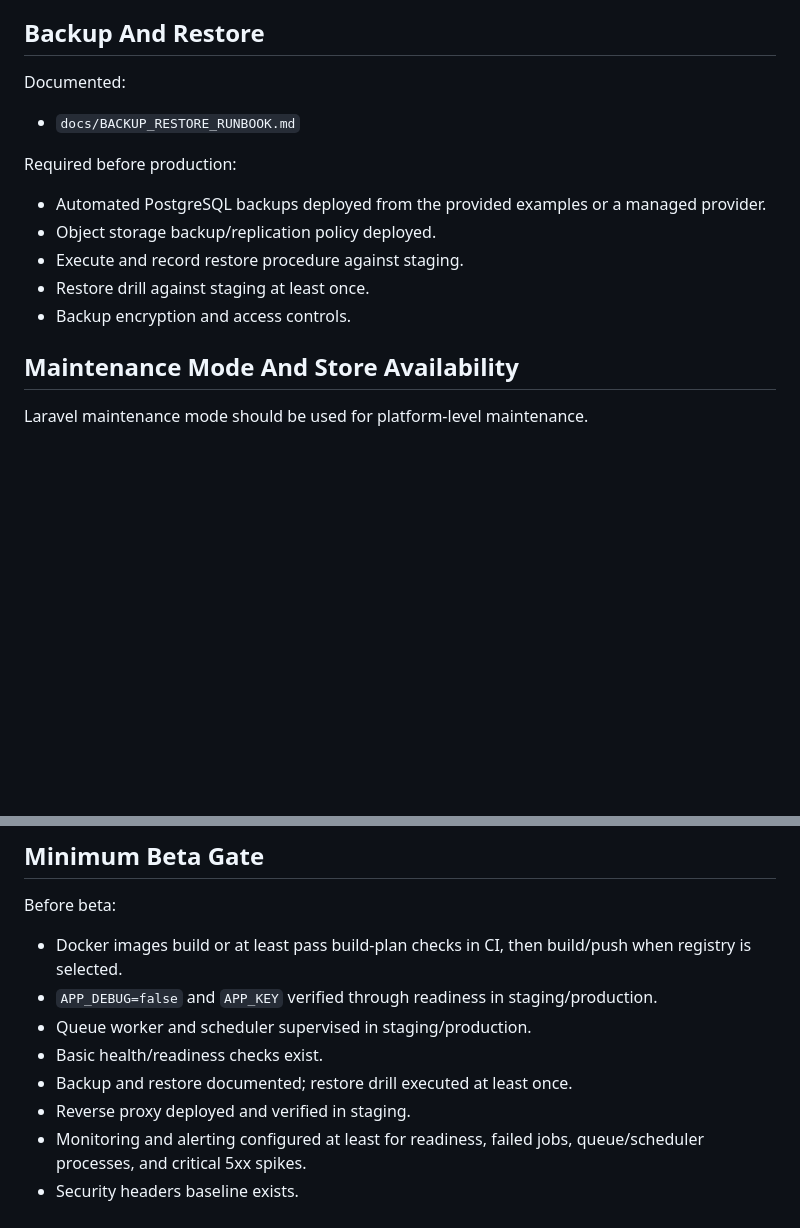
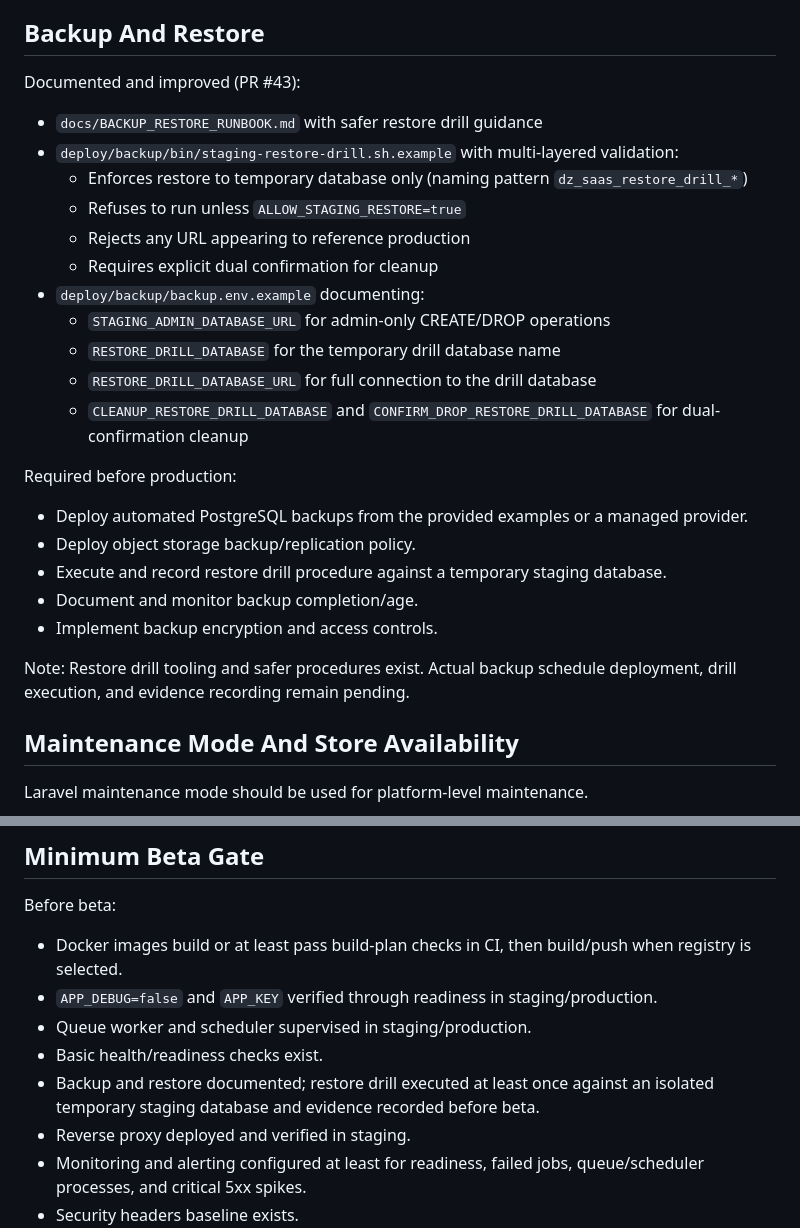
Before and after one commit to xke0ra/dz-saas-commerce, a Markdown page: docs/PRODUCTION_READINESS.md, 2 parts joined by grey strips. GitHub-like rendering; blank space fills up the shorter version.

Commit message:
docs: record restore drill tooling status (#44)

```diff
--- a/docs/PRODUCTION_READINESS.md
+++ b/docs/PRODUCTION_READINESS.md
@@ -435,17 +435,29 @@ After migration:
 
 ## Backup And Restore
 
-Documented:
+Documented and improved (PR #43):
 
-- `docs/BACKUP_RESTORE_RUNBOOK.md`
+- `docs/BACKUP_RESTORE_RUNBOOK.md` with safer restore drill guidance
+- `deploy/backup/bin/staging-restore-drill.sh.example` with multi-layered validation:
+  - Enforces restore to temporary database only (naming pattern `dz_saas_restore_drill_*`)
+  - Refuses to run unless `ALLOW_STAGING_RESTORE=true`
+  - Rejects any URL appearing to reference production
+  - Requires explicit dual confirmation for cleanup
+- `deploy/backup/backup.env.example` documenting:
+  - `STAGING_ADMIN_DATABASE_URL` for admin-only CREATE/DROP operations
+  - `RESTORE_DRILL_DATABASE` for the temporary drill database name
+  - `RESTORE_DRILL_DATABASE_URL` for full connection to the drill database
+  - `CLEANUP_RESTORE_DRILL_DATABASE` and `CONFIRM_DROP_RESTORE_DRILL_DATABASE` for dual-confirmation cleanup
 
 Required before production:
 
-- Automated PostgreSQL backups deployed from the provided examples or a managed provider.
-- Object storage backup/replication policy deployed.
-- Execute and record restore procedure against staging.
-- Restore drill against staging at least once.
-- Backup encryption and access controls.
+- Deploy automated PostgreSQL backups from the provided examples or a managed provider.
+- Deploy object storage backup/replication policy.
+- Execute and record restore drill procedure against a temporary staging database.
+- Document and monitor backup completion/age.
+- Implement backup encryption and access controls.
+
+Note: Restore drill tooling and safer procedures exist. Actual backup schedule deployment, drill execution, and evidence recording remain pending.
 
 ## Maintenance Mode And Store Availability
 
@@ -489,7 +501,7 @@ Before beta:
 - `APP_DEBUG=false` and `APP_KEY` verified through readiness in staging/production.
 - Queue worker and scheduler supervised in staging/production.
 - Basic health/readiness checks exist.
-- Backup and restore documented; restore drill executed at least once.
+- Backup and restore documented; restore drill executed at least once against an isolated temporary staging database and evidence recorded before beta.
 - Reverse proxy deployed and verified in staging.
 - Monitoring and alerting configured at least for readiness, failed jobs, queue/scheduler processes, and critical 5xx spikes.
 - Security headers baseline exists.
```
Also changed, not shown: other parts of docs/PRODUCTION_READINESS.md (+6 -6 lines), docs/OPERATIONS_NEXT_STEPS_AR.md (+16 -6 lines), docs/STAGING_READINESS_CHECKLIST_AR.md (+1 -1 lines).
